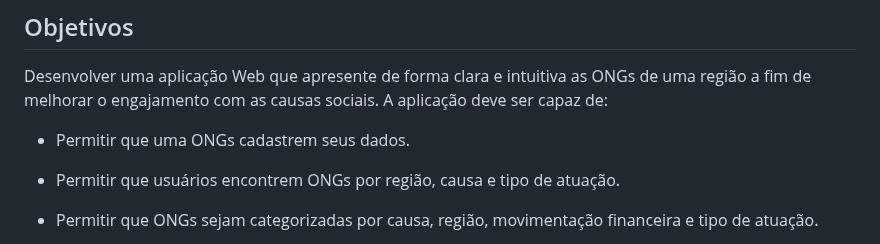
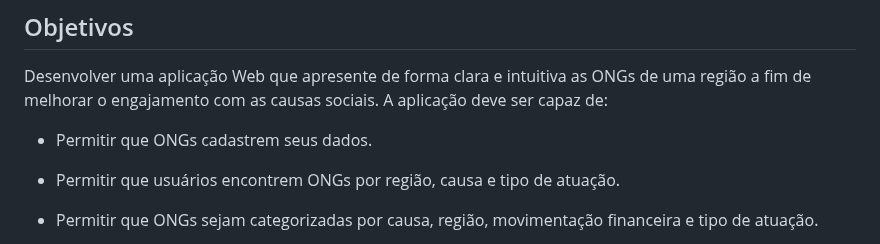
Before and after one commit to ICEI-PUC-Minas-PMV-SI/pmv-si-2023-2-pe1-t1-doacao-reacao-pmv, a Markdown page: docs/context.md, the part around the change. Rendered like a GitHub page.

Commit message:
fix remove "uma" da frase em plural #29

```diff
--- a/docs/context.md
+++ b/docs/context.md
@@ -16,7 +16,7 @@ De acordo com o relato a CEO do Instituto para o Desenvolvimento do Investimento
 
 Desenvolver uma aplicação Web que apresente de forma clara e intuitiva as ONGs de uma região a fim de melhorar o engajamento com as causas sociais. A aplicação deve ser capaz de:
 
-- Permitir que uma ONGs cadastrem seus dados.
+- Permitir que ONGs cadastrem seus dados.
 
 - Permitir que usuários encontrem ONGs por região, causa e tipo de atuação.
 
```
